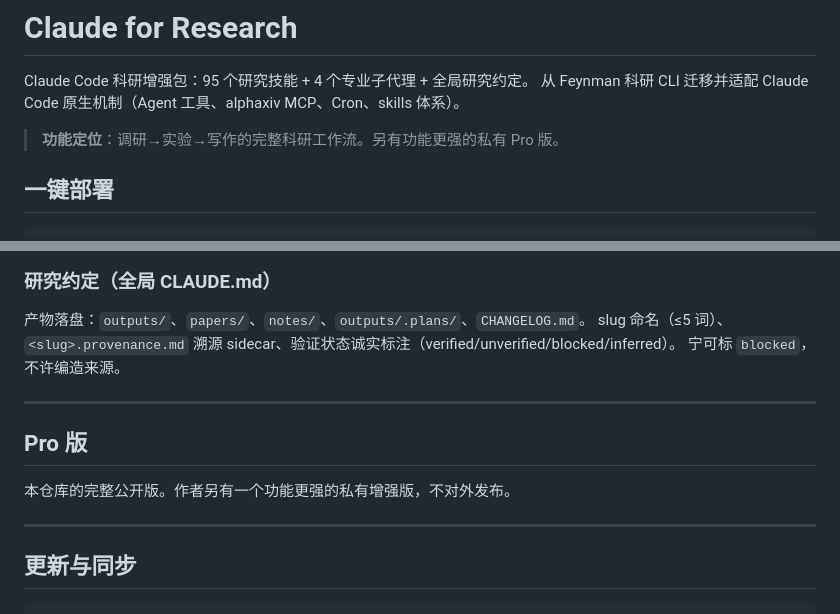
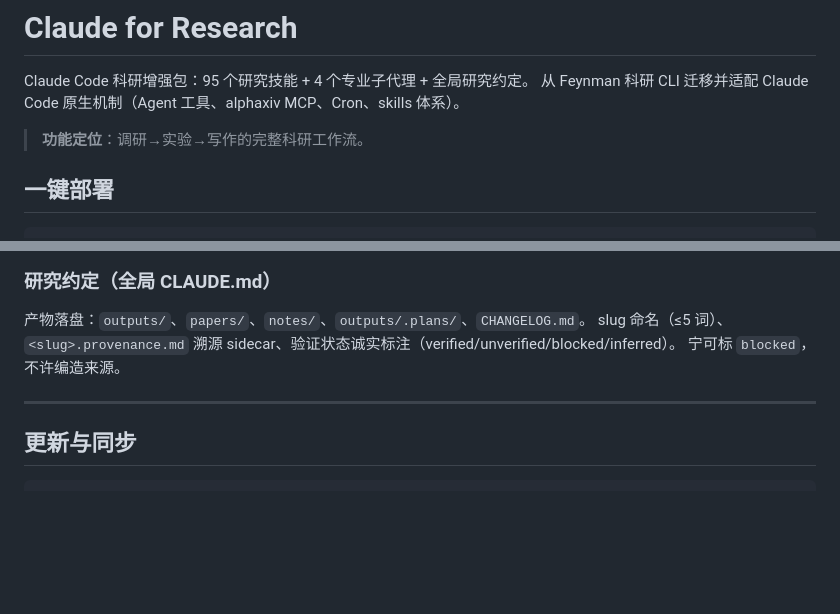
Before and after one commit to Yichen-ZJU/claude-for-research, a Markdown page: README.md, 2 parts joined by grey strips. GitHub-like rendering; blank space fills up the shorter version.

Commit message:
README: remove all references and hints of any pro/private edition
Co-Authored-By: Claude <noreply@anthropic.com>

````diff
--- a/README.md
+++ b/README.md
@@ -3,7 +3,7 @@
 Claude Code 科研增强包：95 个研究技能 + 4 个专业子代理 + 全局研究约定。
 从 Feynman 科研 CLI 迁移并适配 Claude Code 原生机制（Agent 工具、alphaxiv MCP、Cron、skills 体系）。
 
-> **功能定位**：调研→实验→写作的完整科研工作流。另有功能更强的私有 Pro 版。
+> **功能定位**：调研→实验→写作的完整科研工作流。
 
 ## 一键部署
 
@@ -75,12 +75,6 @@ slug 命名（≤5 词）、`<slug>.provenance.md` 溯源 sidecar、验证状态
 
 ---
 
-## Pro 版
-
-本仓库的完整公开版。作者另有一个功能更强的私有增强版，不对外发布。
-
----
-
 ## 更新与同步
 
 ```bash
````
